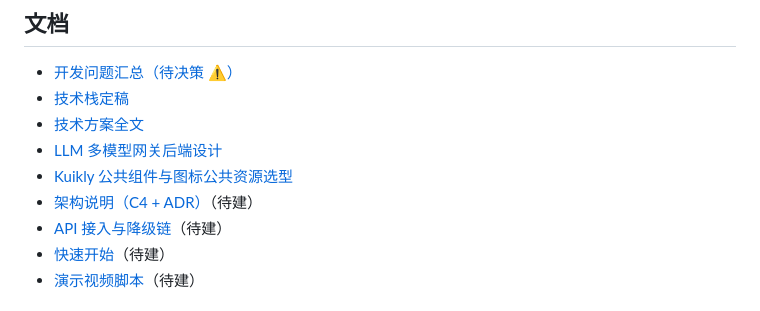
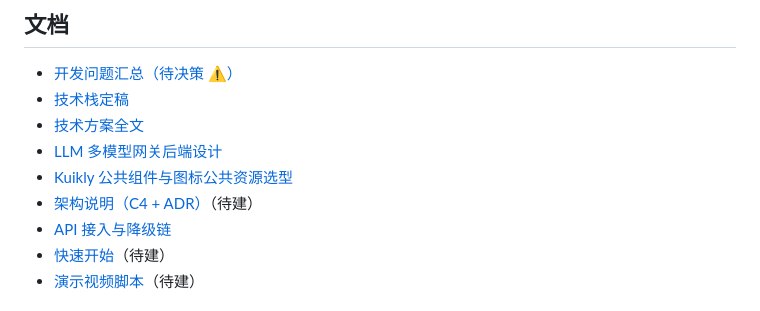
Before and after one commit to HongMing-Huang/zhiniu-demo, a Markdown page: README.md, the part around the change. Drawn GitHub-style.

```diff
--- a/README.md
+++ b/README.md
@@ -112,7 +112,7 @@ zhiniu/
 - [LLM 多模型网关后端设计](docs/backend-llm-gateway-design.md)
 - [Kuikly 公共组件与图标公共资源选型](docs/kuikly-common-assets.md)
 - [架构说明（C4 + ADR）](docs/architecture.md)（待建）
-- [API 接入与降级链](docs/api-matrix.md)（待建）
+- [API 接入与降级链](docs/api-matrix.md)
 - [快速开始](docs/getting-started.md)（待建）
 - [演示视频脚本](docs/demo-script.md)（待建）
 
```
Also changed, not shown: docs/api-matrix.md (added, +100 -0 lines).
